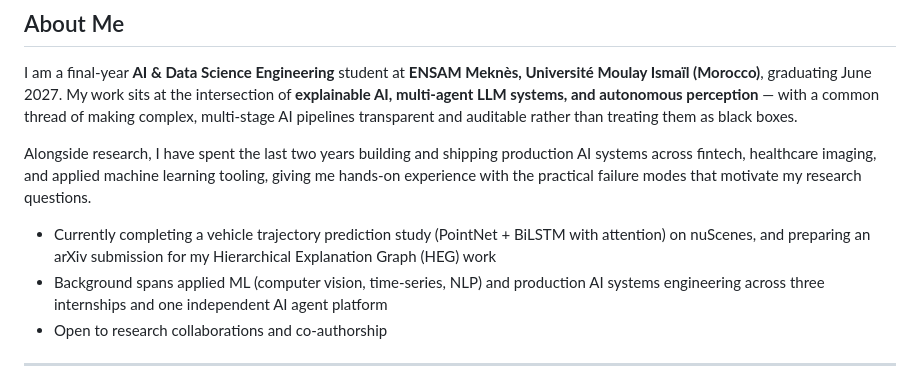
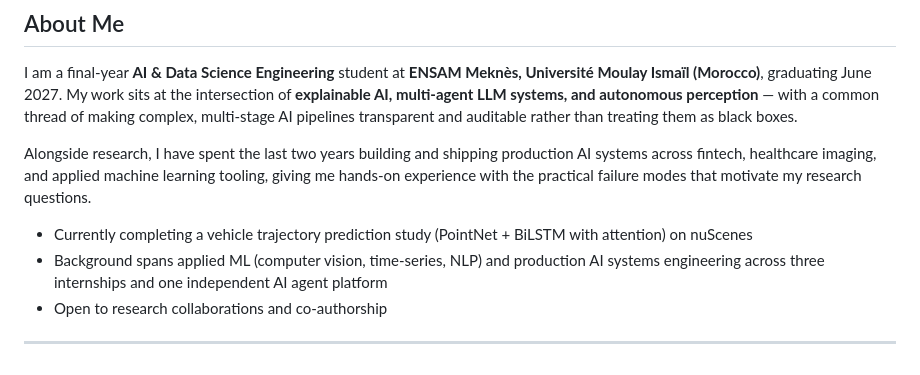
Before and after one commit to Adamkhald/Adamkhald, a Markdown page: README.md, the part around the change. Drawn GitHub-style.

```diff
--- a/README.md
+++ b/README.md
@@ -18,7 +18,7 @@ I am a final-year **AI & Data Science Engineering** student at **ENSAM Meknès,
 
 Alongside research, I have spent the last two years building and shipping production AI systems across fintech, healthcare imaging, and applied machine learning tooling, giving me hands-on experience with the practical failure modes that motivate my research questions.
 
-- Currently completing a vehicle trajectory prediction study (PointNet + BiLSTM with attention) on nuScenes, and preparing an arXiv submission for my Hierarchical Explanation Graph (HEG) work
+- Currently completing a vehicle trajectory prediction study (PointNet + BiLSTM with attention) on nuScenes
 - Background spans applied ML (computer vision, time-series, NLP) and production AI systems engineering across three internships and one independent AI agent platform
 - Open to research collaborations and co-authorship
 
```
